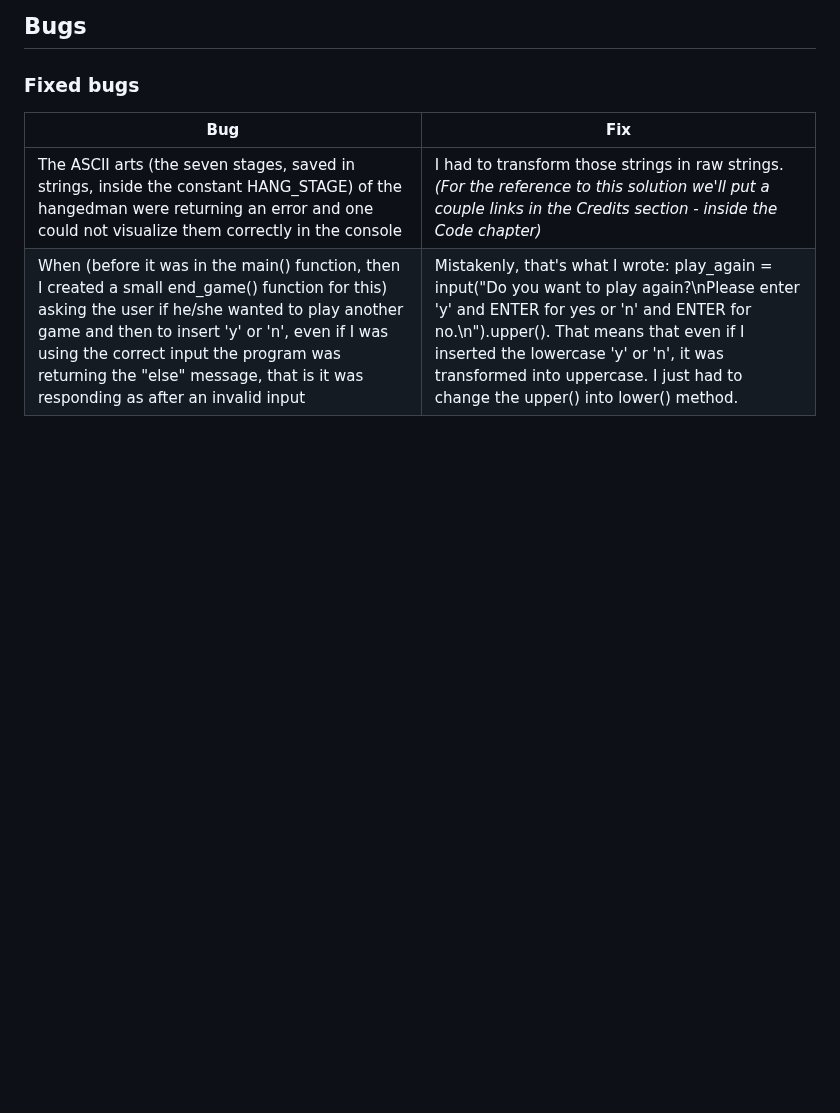
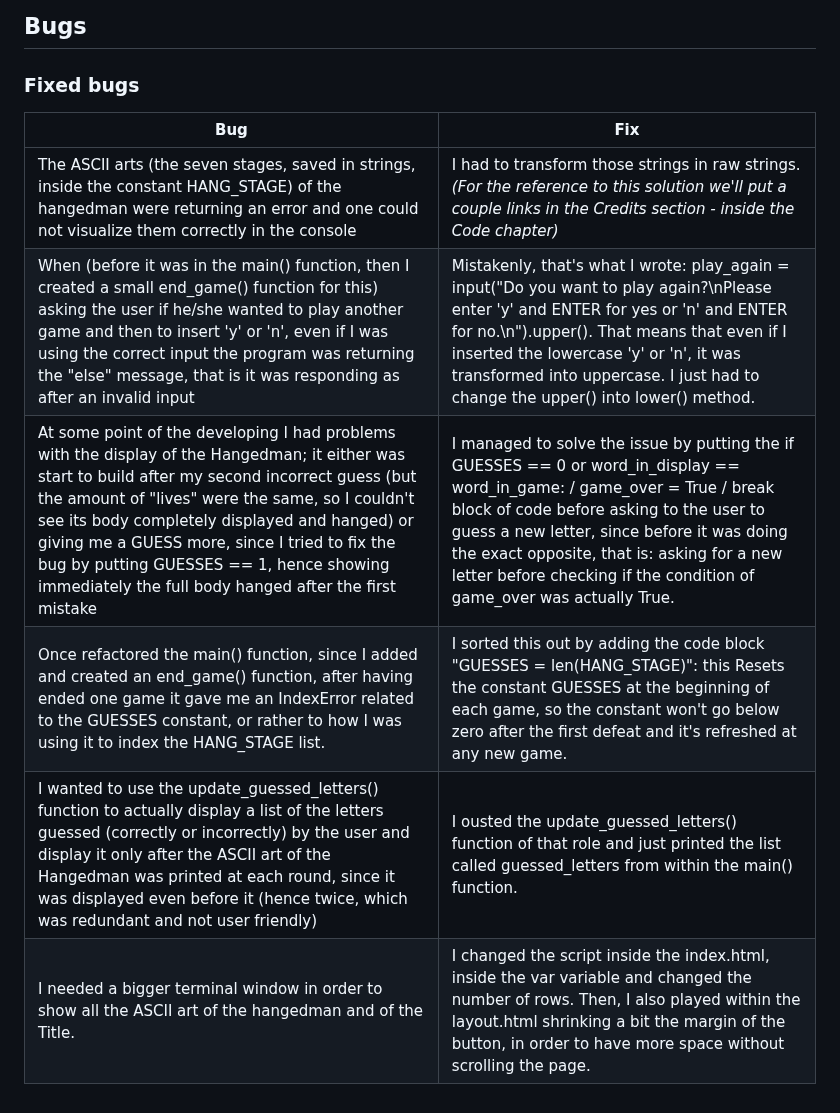
Before and after one commit to Gianlooca/the_hangedman, a Markdown page: README.md, the part around the change. Drawn GitHub-style; blank space fills up the shorter version.

Commit message:
Add all the Fixed Bugs to README

```diff
--- a/README.md
+++ b/README.md
@@ -220,3 +220,7 @@ Basically, all the game is governed by the main() function and, specifically, by
 | ----------- | ----------- |
 | The ASCII arts (the seven stages, saved in strings, inside the constant HANG_STAGE) of the hangedman were returning an error and one could not visualize them correctly in the console | I had to transform those strings in raw strings. *(For the reference to this solution we'll put a couple links in the Credits section - inside the Code chapter)* |
 | When (before it was in the main() function, then I created a small end_game() function for this) asking the user if he/she wanted to play another game and then to insert 'y' or 'n', even if I was using the correct input the program was returning the "else" message, that is it was responding as after an invalid input | Mistakenly, that's what I wrote: play_again = input("Do you want to play again?\nPlease enter 'y' and ENTER for yes or 'n' and ENTER for no.\n").upper(). That means that even if I inserted the lowercase 'y' or 'n', it was transformed into uppercase. I just had to change the upper() into lower() method. |
+| At some point of the developing I had problems with the display of the Hangedman; it either was start to build after my second incorrect guess (but the amount of "lives" were the same, so I couldn't see its body completely displayed and hanged) or giving me a GUESS more, since I tried to fix the bug by putting GUESSES == 1, hence showing immediately the full body hanged after the first mistake | I managed to solve the issue by putting the if GUESSES == 0 or word_in_display == word_in_game: / game_over = True / break block of code before asking to the user to guess a new letter, since before it was doing the exact opposite, that is: asking for a new letter before checking if the condition of game_over was actually True. |
+| Once refactored the main() function, since I added and created an end_game() function, after having ended one game it gave me an IndexError related to the GUESSES constant, or rather to how I was using it to index the HANG_STAGE list. | I sorted this out by adding the code block "GUESSES = len(HANG_STAGE)": this Resets the constant GUESSES at the beginning of each game, so the constant won't go below zero after the first defeat and it's refreshed at any new game. |
+| I wanted to use the update_guessed_letters() function to actually display a list of the letters guessed (correctly or incorrectly) by the user and display it only after the ASCII art of the Hangedman was printed at each round, since it was displayed even before it (hence twice, which was redundant and not user friendly) | I ousted the update_guessed_letters() function of that role and just printed the list called guessed_letters from within the main() function. |
+| I needed a bigger terminal window in order to show all the ASCII art of the hangedman and of the Title. | I changed the script inside the index.html, inside the var variable and changed the number of rows. Then, I also played within the layout.html shrinking a bit the margin of the button, in order to have more space without scrolling the page. |
```
